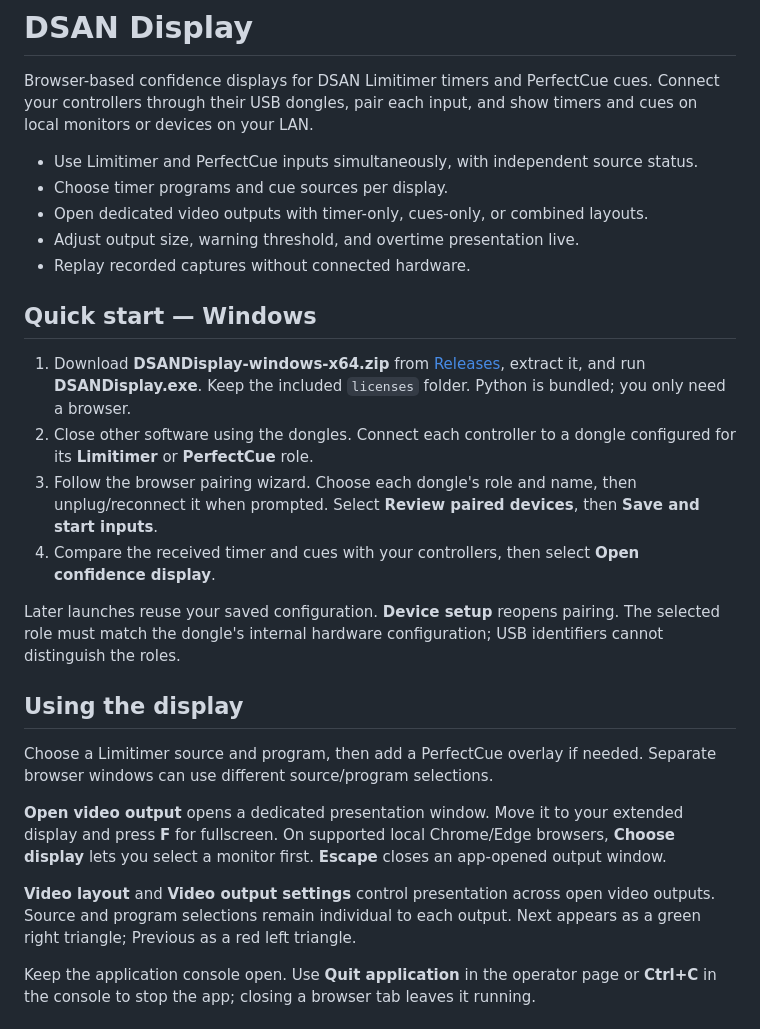
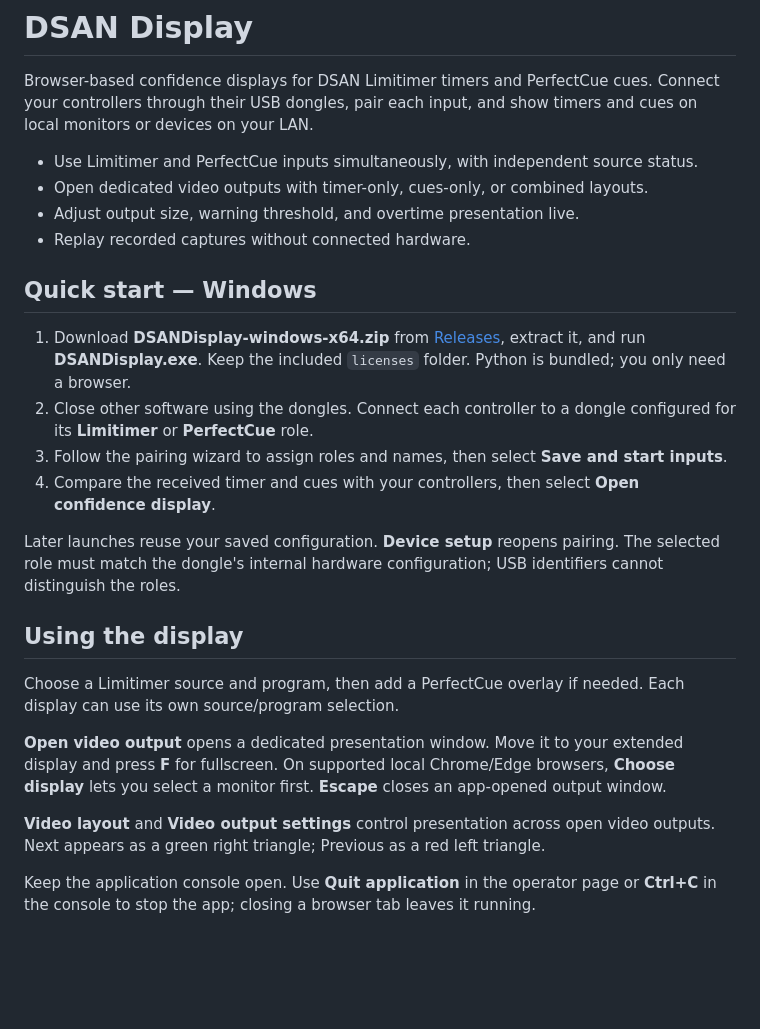
Before and after one commit to jpkelly/DMAN, a Markdown page: README.md, the part around one of its changes. GitHub-like rendering; blank space fills up the shorter version.

```diff
--- a/README.md
+++ b/README.md
@@ -5,7 +5,6 @@ Connect your controllers through their USB dongles, pair each input, and show ti
 and cues on local monitors or devices on your LAN.
 
 - Use Limitimer and PerfectCue inputs simultaneously, with independent source status.
-- Choose timer programs and cue sources per display.
 - Open dedicated video outputs with timer-only, cues-only, or combined layouts.
 - Adjust output size, warning threshold, and overtime presentation live.
 - Replay recorded captures without connected hardware.
@@ -17,8 +16,7 @@ and cues on local monitors or devices on your LAN.
    Python is bundled; you only need a browser.
 2. Close other software using the dongles. Connect each controller to a dongle
    configured for its **Limitimer** or **PerfectCue** role.
-3. Follow the browser pairing wizard. Choose each dongle's role and name, then
-   unplug/reconnect it when prompted. Select **Review paired devices**, then
+3. Follow the pairing wizard to assign roles and names, then select
    **Save and start inputs**.
 4. Compare the received timer and cues with your controllers, then select
    **Open confidence display**.
@@ -30,7 +28,7 @@ identifiers cannot distinguish the roles.
 ## Using the display
 
 Choose a Limitimer source and program, then add a PerfectCue overlay if needed.
-Separate browser windows can use different source/program selections.
+Each display can use its own source/program selection.
 
 **Open video output** opens a dedicated presentation window. Move it to your
 extended display and press **F** for fullscreen. On supported local Chrome/Edge
@@ -38,8 +36,7 @@ browsers, **Choose display** lets you select a monitor first. **Escape** closes
 an app-opened output window.
 
 **Video layout** and **Video output settings** control presentation across open
-video outputs. Source and program selections remain individual to each output.
-Next appears as a green right triangle; Previous as a red left triangle.
+video outputs. Next appears as a green right triangle; Previous as a red left triangle.
 
 Keep the application console open. Use **Quit application** in the operator page
 or **Ctrl+C** in the console to stop the app; closing a browser tab leaves it running.
```
Also changed, not shown: other parts of README.md (+9 -24 lines), docs/display.md (+15 -0 lines).
